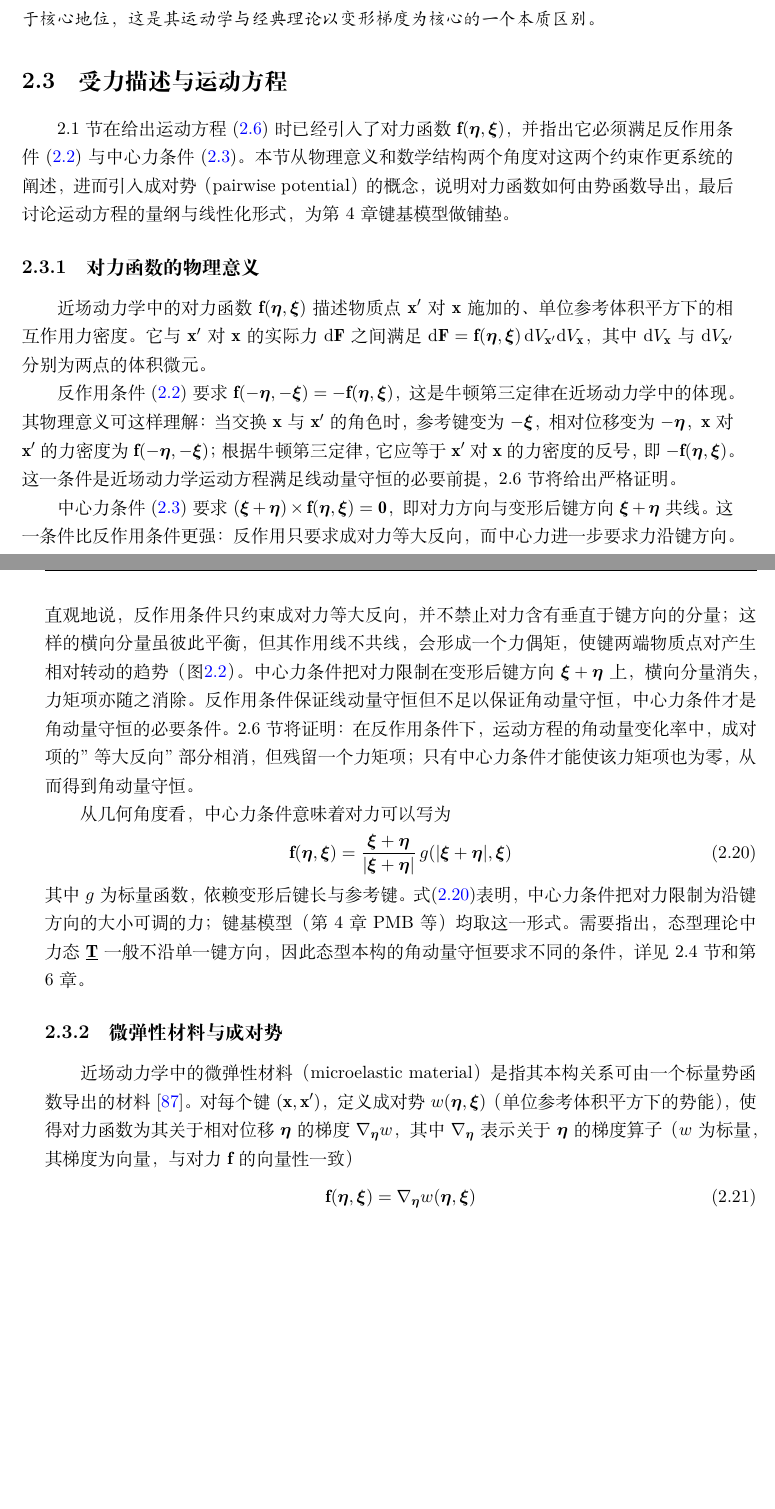
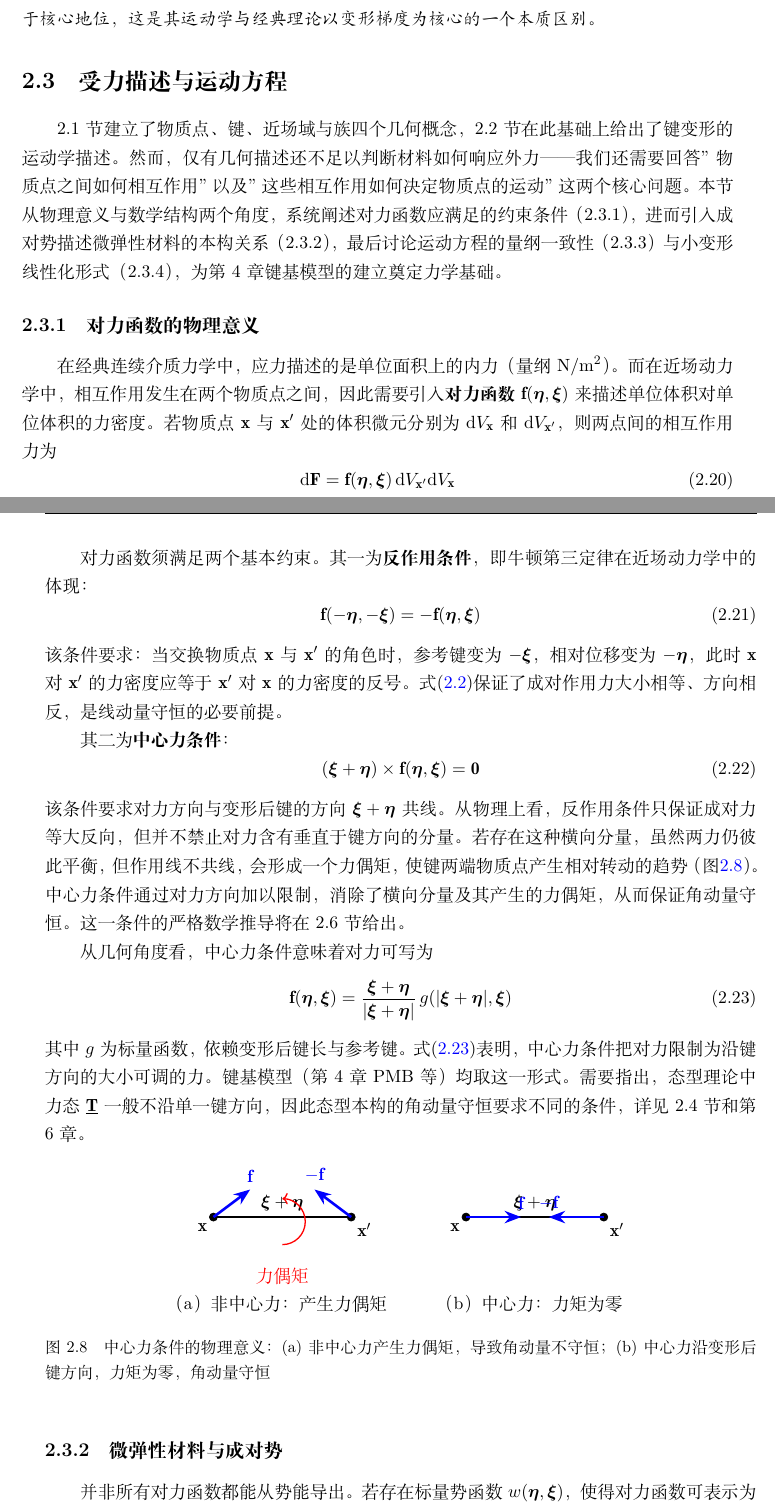
Before and after one commit to liuliwang/PD-book, a LaTeX thesis (main.tex, which reads chapters/ch02_framework.tex): two parts of pages 38 and 39 of 155, joined at a grey line, cut so that both start at the same text, the shorter picture padded with empty space. Compiled offline with XeLaTeX.

```diff
--- a/chapters/ch02_framework.tex
+++ b/chapters/ch02_framework.tex
@@ -416,26 +416,69 @@
 
 \section{受力描述与运动方程}
 
-2.1 节在给出运动方程 \eqref{eq:motion} 时已经引入了对力函数 $\mathbf{f}(\boldsymbol{\eta},\boldsymbol{\xi})$，并指出它必须满足反作用条件 \eqref{eq:reaction} 与中心力条件 \eqref{eq:central-force}。本节从物理意义和数学结构两个角度对这两个约束作更系统的阐述，进而引入成对势（pairwise potential）的概念，说明对力函数如何由势函数导出，最后讨论运动方程的量纲与线性化形式，为第 4 章键基模型做铺垫。
+2.1 节建立了物质点、键、近场域与族四个几何概念，2.2 节在此基础上给出了键变形的运动学描述。然而，仅有几何描述还不足以判断材料如何响应外力——我们还需要回答"物质点之间如何相互作用"以及"这些相互作用如何决定物质点的运动"这两个核心问题。本节从物理意义与数学结构两个角度，系统阐述对力函数应满足的约束条件（2.3.1），进而引入成对势描述微弹性材料的本构关系（2.3.2），最后讨论运动方程的量纲一致性（2.3.3）与小变形线性化形式（2.3.4），为第 4 章键基模型的建立奠定力学基础。
 
 \subsection{对力函数的物理意义}
 
-近场动力学中的对力函数 $\mathbf{f}(\boldsymbol{\eta},\boldsymbol{\xi})$ 描述物质点 $\mathbf{x}'$ 对 $\mathbf{x}$ 施加的、单位参考体积平方下的相互作用力密度。它与 $\mathbf{x}'$ 对 $\mathbf{x}$ 的实际力 $\mathrm{d}\mathbf{F}$ 之间满足 $\mathrm{d}\mathbf{F}=\mathbf{f}(\boldsymbol{\eta},\boldsymbol{\xi})\,\mathrm{d}V_{\mathbf{x}'}\mathrm{d}V_{\mathbf{x}}$，其中 $\mathrm{d}V_{\mathbf{x}}$ 与 $\mathrm{d}V_{\bf{x}'}$ 分别为两点的体积微元。
+在经典连续介质力学中，应力描述的是单位面积上的内力（量纲 $\mathrm{N}/\mathrm{m}^{2}$）。而在近场动力学中，相互作用发生在两个物质点之间，因此需要引入\textbf{对力函数} $\mathbf{f}(\boldsymbol{\eta},\boldsymbol{\xi})$ 来描述单位体积对单位体积的力密度。若物质点 $\mathbf{x}$ 与 $\mathbf{x}'$ 处的体积微元分别为 $\mathrm{d}V_{\mathbf{x}}$ 和 $\mathrm{d}V_{\mathbf{x}'}$，则两点间的相互作用力为
+\begin{equation}
+  \mathrm{d}\mathbf{F}=\mathbf{f}(\boldsymbol{\eta},\boldsymbol{\xi})\,\mathrm{d}V_{\mathbf{x}'}\mathrm{d}V_{\mathbf{x}}
+  \label{eq:pairwise-force-def}
+\end{equation}
+由此可知，$\mathbf{f}$ 的量纲为 $\mathrm{N}/\mathrm{m}^{6}$，即\textbf{力每体积平方}（force per volume squared）。
 
-反作用条件 \eqref{eq:reaction} 要求 $\mathbf{f}(-\boldsymbol{\eta},-\boldsymbol{\xi})=-\mathbf{f}(\boldsymbol{\eta},\boldsymbol{\xi})$，这是牛顿第三定律在近场动力学中的体现。其物理意义可这样理解：当交换 $\mathbf{x}$ 与 $\mathbf{x}'$ 的角色时，参考键变为 $-\boldsymbol{\xi}$，相对位移变为 $-\boldsymbol{\eta}$，$\mathbf{x}$ 对 $\mathbf{x}'$ 的力密度为 $\mathbf{f}(-\boldsymbol{\eta},-\boldsymbol{\xi})$；根据牛顿第三定律，它应等于 $\mathbf{x}'$ 对 $\mathbf{x}$ 的力密度的反号，即 $-\mathbf{f}(\boldsymbol{\eta},\boldsymbol{\xi})$。这一条件是近场动力学运动方程满足线动量守恒的必要前提，2.6 节将给出严格证明。
+对力函数须满足两个基本约束。其一为\textbf{反作用条件}，即牛顿第三定律在近场动力学中的体现：
+\begin{equation}
+  \mathbf{f}(-\boldsymbol{\eta},-\boldsymbol{\xi})=-\mathbf{f}(\boldsymbol{\eta},\boldsymbol{\xi})
+\end{equation}
+该条件要求：当交换物质点 $\mathbf{x}$ 与 $\mathbf{x}'$ 的角色时，参考键变为 $-\boldsymbol{\xi}$，相对位移变为 $-\boldsymbol{\eta}$，此时 $\mathbf{x}$ 对 $\mathbf{x}'$ 的力密度应等于 $\mathbf{x}'$ 对 $\mathbf{x}$ 的力密度的反号。式\eqref{eq:reaction}保证了成对作用力大小相等、方向相反，是线动量守恒的必要前提。
 
-中心力条件 \eqref{eq:central-force} 要求 $(\boldsymbol{\xi}+\boldsymbol{\eta})\times\mathbf{f}(\boldsymbol{\eta},\boldsymbol{\xi})=\mathbf{0}$，即对力方向与变形后键方向 $\boldsymbol{\xi}+\boldsymbol{\eta}$ 共线。这一条件比反作用条件更强：反作用只要求成对力等大反向，而中心力进一步要求力沿键方向。直观地说，反作用条件只约束成对力等大反向，并不禁止对力含有垂直于键方向的分量；这样的横向分量虽彼此平衡，但其作用线不共线，会形成一个力偶矩，使键两端物质点对产生相对转动的趋势（图\ref{fig:bond-geometry}）。中心力条件把对力限制在变形后键方向 $\boldsymbol{\xi}+\boldsymbol{\eta}$ 上，横向分量消失，力矩项亦随之消除。反作用条件保证线动量守恒但不足以保证角动量守恒，中心力条件才是角动量守恒的必要条件。2.6 节将证明：在反作用条件下，运动方程的角动量变化率中，成对项的"等大反向"部分相消，但残留一个力矩项；只有中心力条件才能使该力矩项也为零，从而得到角动量守恒。
+其二为\textbf{中心力条件}：
+\begin{equation}
+  (\boldsymbol{\xi}+\boldsymbol{\eta})\times\mathbf{f}(\boldsymbol{\eta},\boldsymbol{\xi})=\mathbf{0}
+\end{equation}
+该条件要求对力方向与变形后键的方向 $\boldsymbol{\xi}+\boldsymbol{\eta}$ 共线。从物理上看，反作用条件只保证成对力等大反向，但并不禁止对力含有垂直于键方向的分量。若存在这种横向分量，虽然两力仍彼此平衡，但作用线不共线，会形成一个力偶矩，使键两端物质点产生相对转动的趋势（图\ref{fig:central-force}）。中心力条件通过对力方向加以限制，消除了横向分量及其产生的力偶矩，从而保证角动量守恒。这一条件的严格数学推导将在 2.6 节给出。
 
-从几何角度看，中心力条件意味着对力可以写为
+从几何角度看，中心力条件意味着对力可写为
 \begin{equation}
   \mathbf{f}(\boldsymbol{\eta},\boldsymbol{\xi})=\frac{\boldsymbol{\xi}+\boldsymbol{\eta}}{|\boldsymbol{\xi}+\boldsymbol{\eta}|}\,g(|\boldsymbol{\xi}+\boldsymbol{\eta}|,\boldsymbol{\xi})
   \label{eq:central-force-form}
 \end{equation}
-其中 $g$ 为标量函数，依赖变形后键长与参考键。式\eqref{eq:central-force-form}表明，中心力条件把对力限制为沿键方向的大小可调的力；键基模型（第 4 章 PMB 等）均取这一形式。需要指出，态型理论中力态 $\underline{\mathbf{T}}$ 一般不沿单一键方向，因此态型本构的角动量守恒要求不同的条件，详见 2.4 节和第 6 章。
+其中 $g$ 为标量函数，依赖变形后键长与参考键。式\eqref{eq:central-force-form}表明，中心力条件把对力限制为沿键方向的大小可调的力。键基模型（第 4 章 PMB 等）均取这一形式。需要指出，态型理论中力态 $\underline{\mathbf{T}}$ 一般不沿单一键方向，因此态型本构的角动量守恒要求不同的条件，详见 2.4 节和第 6 章。
+
+\begin{figure}[htbp]
+  \centering
+  \begin{tikzpicture}[scale=1.0]
+    % (a) 非中心力：横向分量形成力偶矩
+    \begin{scope}
+      \filldraw (0,0) circle (2.5pt) node[below left] {$\mathbf{x}$};
+      \filldraw (3,0) circle (2.5pt) node[below right] {$\mathbf{x}'$};
+      \draw[thick] (0,0) -- (3,0);
+      \node[above] at (1.5,0) {$\boldsymbol{\xi}+\boldsymbol{\eta}$};
+      \draw[-{Stealth}, ultra thick, blue] (0,0) -- ++(0.8,0.6) node[above, blue] {$\mathbf{f}$};
+      \draw[-{Stealth}, ultra thick, blue] (3,0) -- ++(-0.8,0.6) node[above, blue] {$-\mathbf{f}$};
+      \draw[red, thick, ->] (1.5,-0.6) arc[start angle=-90, end angle=90, radius=0.5];
+      \node[red] at (1.5,-1.3) {力偶矩};
+      \node at (1.5,-1.9) {（a）非中心力：产生力偶矩};
+    \end{scope}
+    % (b) 中心力：沿键方向，力矩为零
+    \begin{scope}[xshift=5.5cm]
+      \filldraw (0,0) circle (2.5pt) node[below left] {$\mathbf{x}$};
+      \filldraw (3,0) circle (2.5pt) node[below right] {$\mathbf{x}'$};
+      \draw[thick] (0,0) -- (3,0);
+      \node[above] at (1.5,0) {$\boldsymbol{\xi}+\boldsymbol{\eta}$};
+      \draw[-{Stealth}, ultra thick, blue] (0,0) -- ++(1.2,0) node[above, blue] {$\mathbf{f}$};
+      \draw[-{Stealth}, ultra thick, blue] (3,0) -- ++(-1.2,0) node[above, blue] {$-\mathbf{f}$};
+      \node at (1.5,-1.9) {（b）中心力：力矩为零};
+    \end{scope}
+  \end{tikzpicture}
+  \caption{中心力条件的物理意义：(a) 非中心力产生力偶矩，导致角动量不守恒；(b) 中心力沿变形后键方向，力矩为零，角动量守恒}
+  \label{fig:central-force}
+\end{figure}
 
 \subsection{微弹性材料与成对势}
 
-近场动力学中的微弹性材料（microelastic material）是指其本构关系可由一个标量势函数导出的材料 \cite{Silling2000}。对每个键 $(\mathbf{x},\mathbf{x}')$，定义成对势 $w(\boldsymbol{\eta},\boldsymbol{\xi})$（单位参考体积平方下的势能），使得对力函数为其关于相对位移 $\boldsymbol{\eta}$ 的梯度 $\nabla_{\boldsymbol{\eta}} w$，其中 $\nabla_{\boldsymbol{\eta}}$ 表示关于 $\boldsymbol{\eta}$ 的梯度算子（$w$ 为标量，其梯度为向量，与对力 $\mathbf{f}$ 的向量性一致）
+并非所有对力函数都能从势能导出。若存在标量势函数 $w(\boldsymbol{\eta},\boldsymbol{\xi})$，使得对力函数可表示为其关于相对位移 $\boldsymbol{\eta}$ 的梯度
 \begin{equation}
   \mathbf{f}(\boldsymbol{\eta},\boldsymbol{\xi})=\nabla_{\boldsymbol{\eta}} w(\boldsymbol{\eta},\boldsymbol{\xi})
   \label{eq:pairwise-force-potential}
@@ -445,0 +491,2 @@
+  \label{eq:potential-objectivity}
+\end{equation}
```
Also changed, not shown: AGENTS.md (+8 -5 lines), chapters/ch02_framework.tex (48 more changed lines).
